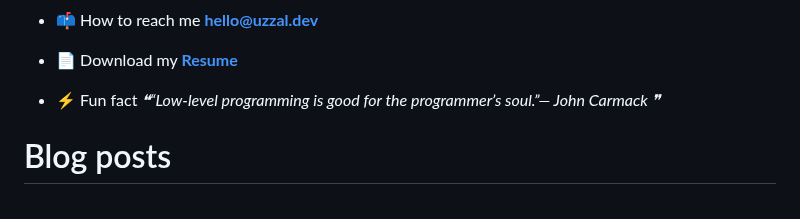
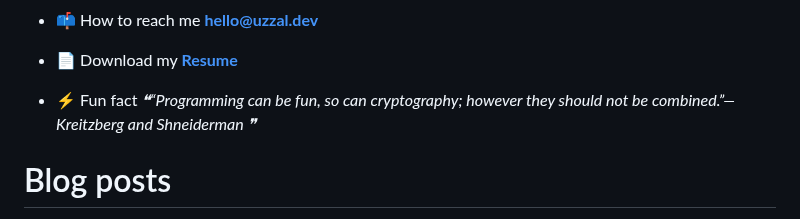
Before and after one commit to uzza1hossain/uzza1hossain, a Markdown page: README.md, the part around the change. GitHub-like rendering.

Commit message:
Update with quote-readme

```diff
--- a/README.md
+++ b/README.md
@@ -25,7 +25,7 @@
 -   📄 Download my [**Resume**](https://uzza1hossain.github.io/)
 
 -   ⚡ Fun fact <!--STARTS_HERE_QUOTE_README-->
-<i>❝“Low-level programming is good for the programmer’s soul.”— John Carmack   ❞</i>
+<i>❝“Programming can be fun, so can cryptography; however they should not be combined.”— Kreitzberg and Shneiderman  ❞</i>
 <!--ENDS_HERE_QUOTE_README-->
 
 # Blog posts
```
